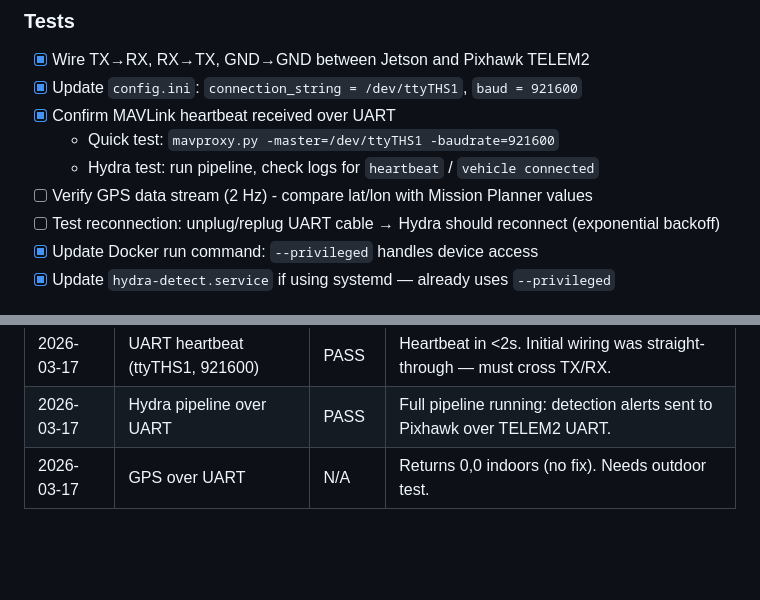
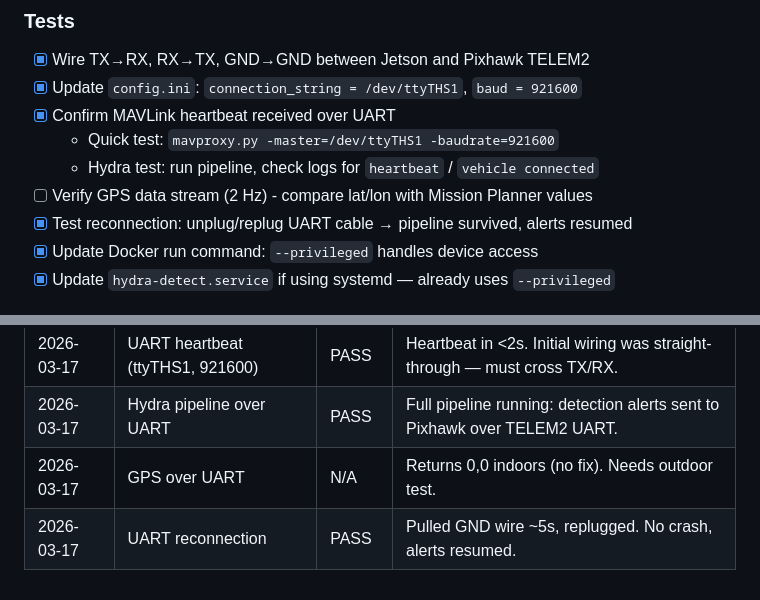
Before and after one commit to rmeadomavic/Hydra, a Markdown page: docs/jetson-hardware-testing-checklist.md, 2 parts joined by grey strips. Rendered like a GitHub page; blank space fills up the shorter version.

Commit message:
docs: update checklist — UART reconnection test PASS
Co-Authored-By: Claude Opus 4.6 (1M context) <noreply@anthropic.com>

```diff
--- a/docs/jetson-hardware-testing-checklist.md
+++ b/docs/jetson-hardware-testing-checklist.md
@@ -40,7 +40,7 @@ HDZero video, QGroundControl on Steam Deck, and SDR integration.
   - Quick test: `mavproxy.py -master=/dev/ttyTHS1 -baudrate=921600`
   - Hydra test: run pipeline, check logs for `heartbeat` / `vehicle connected`
 - [ ] Verify GPS data stream (2 Hz) - compare lat/lon with Mission Planner values
-- [ ] Test reconnection: unplug/replug UART cable → Hydra should reconnect (exponential backoff)
+- [x] Test reconnection: unplug/replug UART cable → pipeline survived, alerts resumed
 - [x] Update Docker run command: `--privileged` handles device access
 - [x] Update `hydra-detect.service` if using systemd — already uses `--privileged`
 
@@ -471,3 +471,4 @@ _Use this section to record findings during testing._
 | 2026-03-17 | UART heartbeat (ttyTHS1, 921600) | PASS | Heartbeat in <2s. Initial wiring was straight-through — must cross TX/RX. |
 | 2026-03-17 | Hydra pipeline over UART | PASS | Full pipeline running: detection alerts sent to Pixhawk over TELEM2 UART. |
 | 2026-03-17 | GPS over UART | N/A | Returns 0,0 indoors (no fix). Needs outdoor test. |
+| 2026-03-17 | UART reconnection | PASS | Pulled GND wire ~5s, replugged. No crash, alerts resumed. |
```
